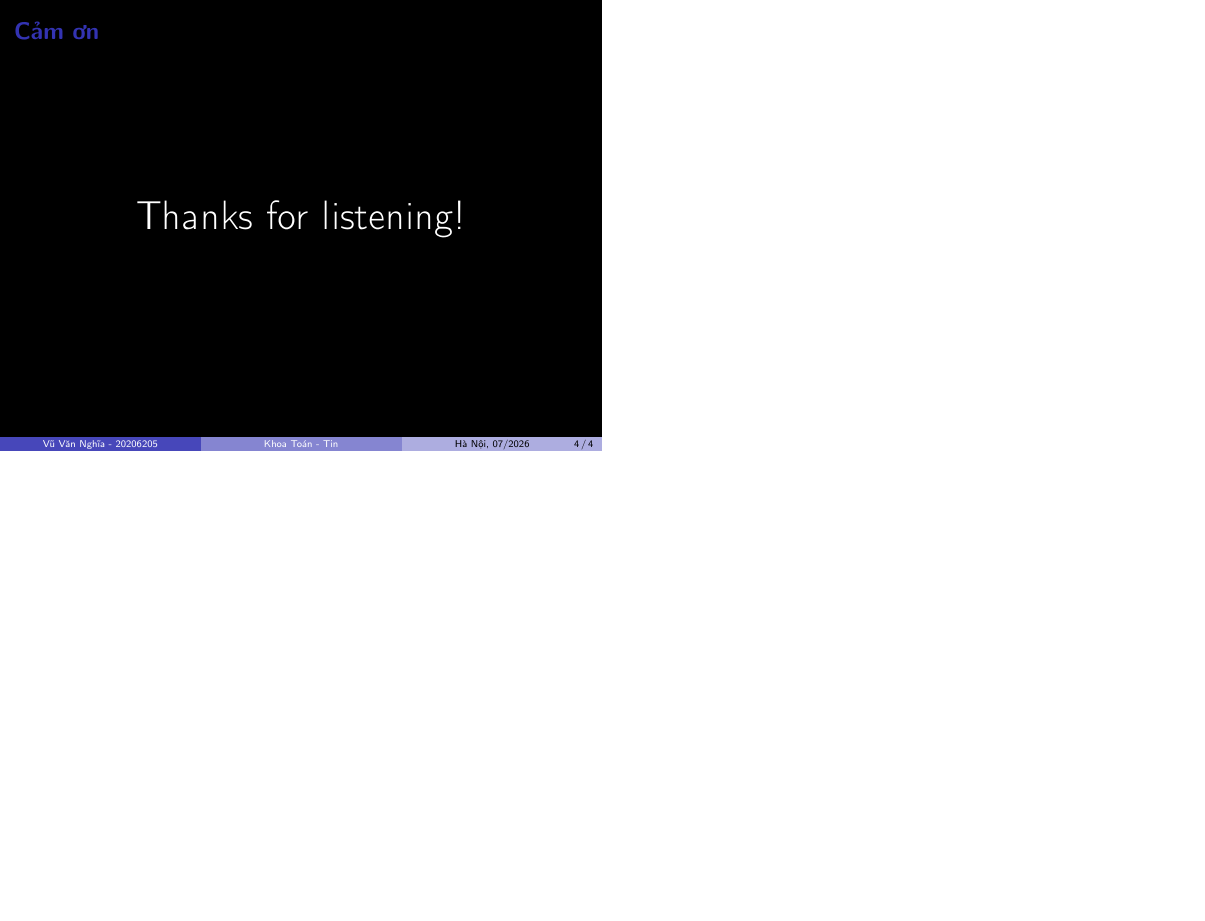
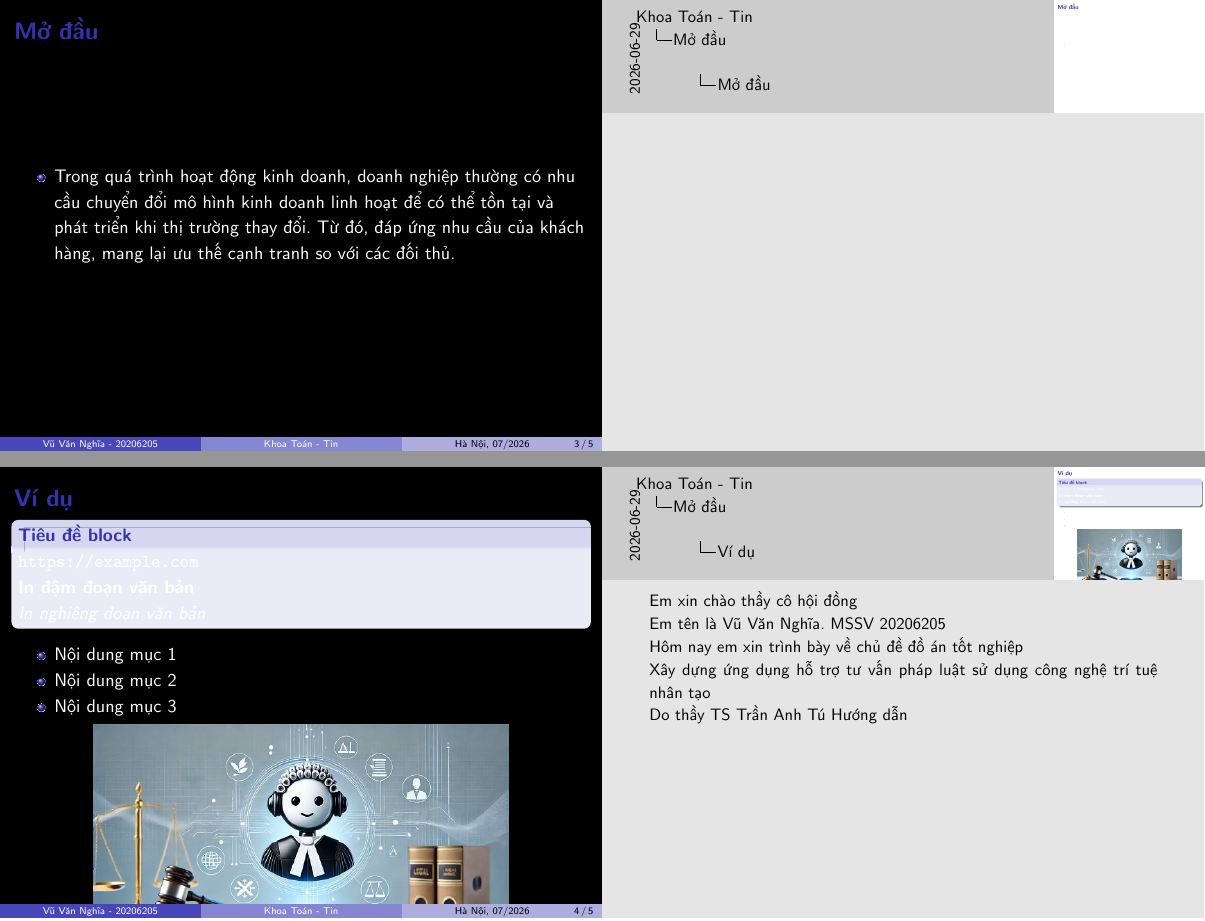
Before and after one commit to 20206205Tech/docs-slide, LaTeX slides (latex/main.tex, which reads latex/contents/Tieu_de.tex, latex/contents/Vi_du.tex): page 4 of 4 before the commit and pages 3 and 4 of 5 after it, the two joined at a grey line, the shorter picture padded with empty space. Compiled offline with pdfLaTeX.

Commit message:
auto commit: 2026-06-29 22:36:47

```diff
--- a/latex/contents/Tieu_de.tex
+++ b/latex/contents/Tieu_de.tex
@@ -2,4 +2,20 @@
 \begin{frame}
 \frametitle{}
 \maketitle
+
+\note{
+
+Em xin chào thầy cô hội đồng
+
+Em tên là Vũ Văn Nghĩa. MSSV 20206205
+
+Hôm nay em xin trình bày về chủ đề đồ án tốt nghiệp
+
+Xây dựng ứng dụng hỗ trợ tư vấn pháp luật
+sử dụng công nghệ trí tuệ nhân tạo
+
+Do thầy TS Trần Anh Tú Hướng dẫn
+
+}
+
 \end{frame}
--- /dev/null
+++ b/latex/contents/Vi_du.tex
@@ -0,0 +1,41 @@
+\begin{frame}{Ví dụ}
+
+\begin{block}{Tiêu đề block}
+
+\url{https://example.com}
+
+\textbf{In đậm đoạn văn bản}
+
+\textit{In nghiêng đoạn văn bản}
+
+\end{block}
+
+\begin{itemize}
+\item Nội dung mục 1
+\item Nội dung mục 2
+\item Nội dung mục 3
+\end{itemize}
+
+\begin{figure}[H]
+\centering
+\includegraphics[height=0.55\textheight]{pictures/chatbot-tra-cuu-luat-la-gi.jpeg}
+\caption[AI hỗ trợ tư vấn pháp luật]{AI hỗ trợ tư vấn pháp luật (Nguồn: \footnotemark)}
+\end{figure}
+\footnotetext{\url{https://vnptai.io/vi/blog/detail/chatbot-ai-tra-cuu-luat}}
+
+\note{
+
+Em xin chào thầy cô hội đồng
+
+Em tên là Vũ Văn Nghĩa. MSSV 20206205
+
+Hôm nay em xin trình bày về chủ đề đồ án tốt nghiệp
+
+Xây dựng ứng dụng hỗ trợ tư vấn pháp luật
+sử dụng công nghệ trí tuệ nhân tạo
+
+Do thầy TS Trần Anh Tú Hướng dẫn
+
+}
+
+\end{frame}
--- a/latex/main.tex
+++ b/latex/main.tex
@@ -93,6 +93,8 @@ Lớp: & Toán Tin 02 - K65
 \usepackage{booktabs}
 \usepackage{multirow}
 
+\usepackage{pgfpages}
+
 % \hypersetup{
 % pdfpagelayout=TwoPageRight, % Chuyển sang trang bên phải khi nhấp chuột trái hoặc phải
 % pdfpagemode=FullScreen, % Mở tài liệu ở chế độ toàn màn hình khi bắt đầu
@@ -108,6 +110,8 @@ Lớp: & Toán Tin 02 - K65
 \setbeamercolor{background canvas}{bg=black} % Thiết lập nền toàn bộ slide thành màu đen
 \setbeamercolor{normal text}{fg=white} % Thiết lập màu chữ mặc định là trắng
 
+\setbeameroption{show notes on second screen=right} % Bật chức năng hiển thị ghi chú ở màn hình bên phải (màn hình phụ)
+
 \fi
 
 \begin{document}
```
Also changed, not shown: latex/doc.tex (+1 -0 lines).
